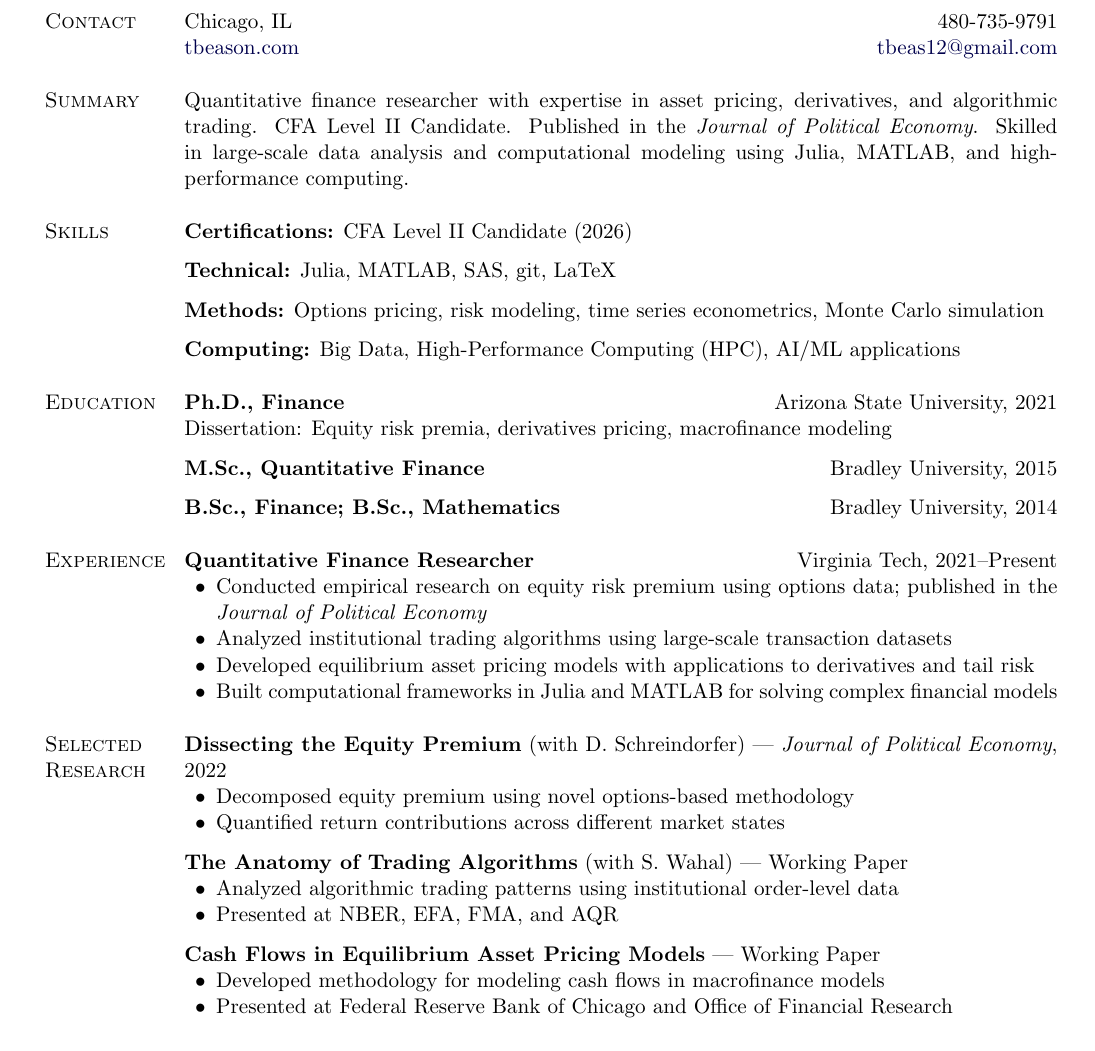
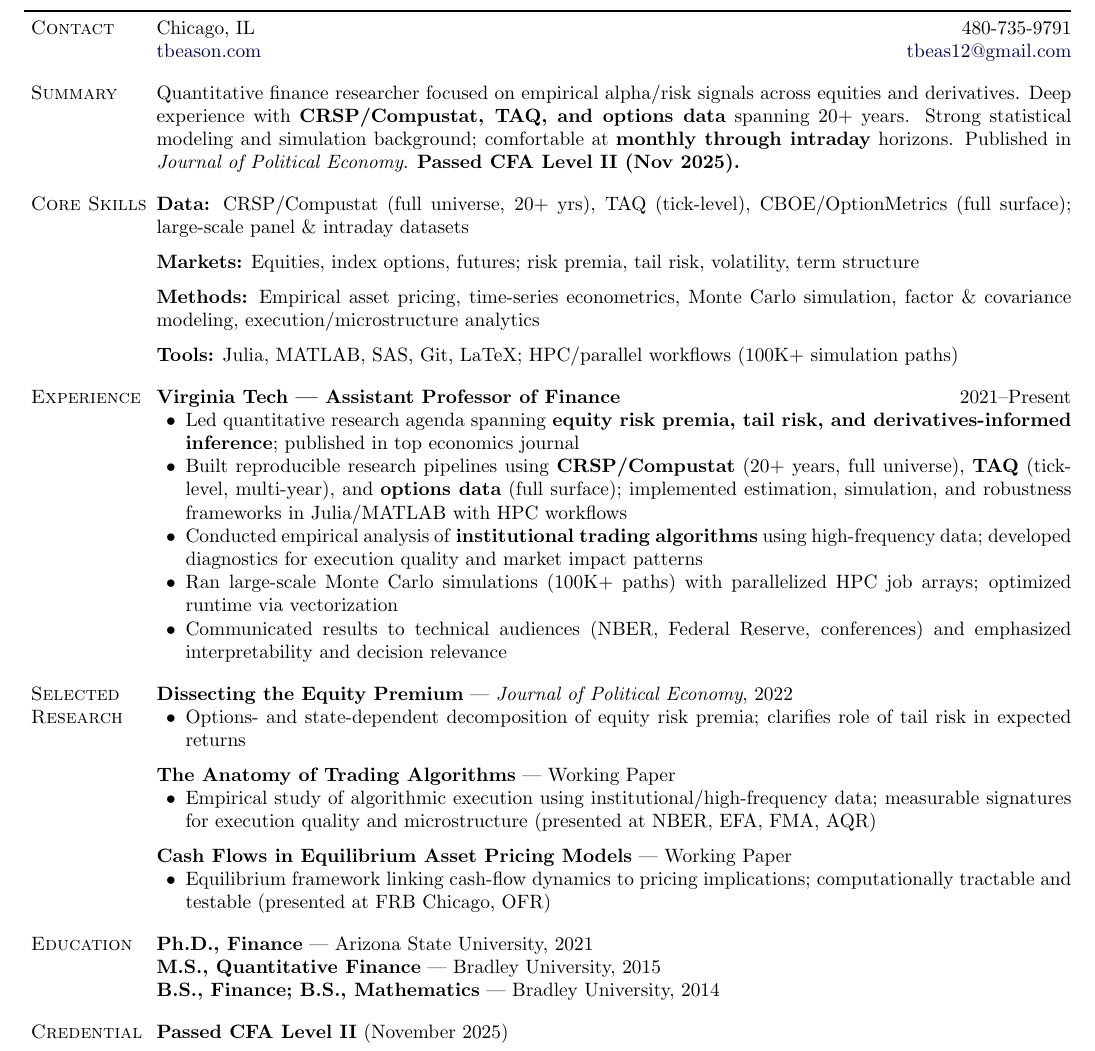
Before and after one commit to tbeason/CV, a LaTeX CV (tbeason-resume.tex): part of the page, cut so that both start at the same text. Compiled offline with pdfLaTeX.

Commit message:
Upgrade to finance-first quant positioning for systematic/buy-side roles
Key changes:
- Summary: Focus on alpha/risk signals, specific data sources (CRSP/Compustat,
  TAQ, options), monthly-to-intraday horizons
- Core Skills: Industry-legible categories (Data, Markets, Methods, Tools)
  with quantified scale (20+ yrs, tick-level, 100K+ sims)
- Experience: Impact bullets with specific data sources, HPC scale, and
  concrete deliverables (execution diagnostics, research pipelines)
- Research: Reframed as projects emphasizing practical applications
- Credential: CFA Level II as standalone section
- Format: Reduced to 10pt font, tighter margins for dense 1-page fit

Co-Authored-By: Claude Opus 4.5 <noreply@anthropic.com>

```diff
--- a/tbeason-resume.tex
+++ b/tbeason-resume.tex
@@ -4,12 +4,11 @@
 
 %%%%%%%%%%%%%%%%%%%%%%%%%%%% Document Setup %%%%%%%%%%%%%%%%%%%%%%%%%%%%
 
-\documentclass[11pt]{article}
+\documentclass[10pt]{article}
 
 \usepackage{calc}
 \usepackage{comment}
 
-% Simpler bibsection for CV sections
 \makeatletter
 \newlength{\bibhang}
 \setlength{\bibhang}{1em}
@@ -28,11 +27,11 @@
 
 \reversemarginpar
 
-%% Use these lines for letter-sized paper - tighter margins for 1 page
+%% Tighter margins for 1 page
 \usepackage[paper=letterpaper,
-            marginparwidth=1.0in,
+            marginparwidth=0.9in,
             marginparsep=.05in,
-            margin=0.6in,
+            margin=0.5in,
             includemp]{geometry}
 
 \setlength{\parindent}{0in}
@@ -40,10 +39,9 @@
 \usepackage[shortlabels]{enumitem}
 
 \usepackage{fancyhdr,lastpage}
-\pagestyle{empty}  % No page numbers for 1-page resume
+\pagestyle{empty}
 \fancyhf{}\renewcommand{\headrulewidth}{0pt}
 
-% PDF bookmarks and hyperlinks
 \usepackage{color,hyperref}
 \definecolor{darkblue}{rgb}{0.0,0.0,0.3}
 \hypersetup{colorlinks,breaklinks,
@@ -64,7 +62,7 @@
 
 \renewcommand{\section}[1]{\pagebreak[3]%
     \hyphenpenalty=10000%
-    \vspace{1.0\baselineskip}%
+    \vspace{0.8\baselineskip}%
     \phantomsection\addcontentsline{toc}{section}{#1}%
     \noindent\llap{\scshape\smash{\parbox[t]{\marginparwidth}{\raggedright #1}}}%
     \vspace{-\baselineskip}\par}
@@ -113,74 +111,70 @@ Chicago, IL \hfill 480-735-9791 \\
 
 \section{Summary}
 
-Quantitative finance researcher with expertise in asset pricing, derivatives, and algorithmic trading. CFA Level II Candidate. Published in the \textit{Journal of Political Economy}. Skilled in large-scale data analysis and computational modeling using Julia, MATLAB, and high-performance computing.
+Quantitative finance researcher focused on empirical alpha/risk signals across equities and derivatives. Deep experience with \textbf{CRSP/Compustat, TAQ, and options data} spanning 20+ years. Strong statistical modeling and simulation background; comfortable at \textbf{monthly through intraday} horizons. Published in \textit{Journal of Political Economy}. \textbf{Passed CFA Level II (Nov 2025).}
 
 
-\section{Skills}
+\section{Core Skills}
 
-\textbf{Certifications:} CFA Level II Candidate (2026)
+\textbf{Data:} CRSP/Compustat (full universe, 20+ yrs), TAQ (tick-level), CBOE/OptionMetrics (full surface); large-scale panel \& intraday datasets
 
 \halfblankline
 
-\textbf{Technical:} Julia, MATLAB, SAS, git, LaTeX
+\textbf{Markets:} Equities, index options, futures; risk premia, tail risk, volatility, term structure
 
 \halfblankline
 
-\textbf{Methods:} Options pricing, risk modeling, time series econometrics, Monte Carlo simulation
+\textbf{Methods:} Empirical asset pricing, time-series econometrics, Monte Carlo simulation, factor \& covariance modeling, execution/microstructure analytics
 
 \halfblankline
 
-\textbf{Computing:} Big Data, High-Performance Computing (HPC), AI/ML applications
-
-
-\section{Education}
-
-\textbf{Ph.D., Finance} \hfill Arizona State University, 2021 \\
-Dissertation: Equity risk premia, derivatives pricing, macrofinance modeling
-
-\halfblankline
-
-\textbf{M.Sc., Quantitative Finance} \hfill Bradley University, 2015
-
-\halfblankline
-
-\textbf{B.Sc., Finance; B.Sc., Mathematics} \hfill Bradley University, 2014
+\textbf{Tools:} Julia, MATLAB, SAS, Git, LaTeX; HPC/parallel workflows (100K+ simulation paths)
 
 
 \section{Experience}
 
-\textbf{Quantitative Finance Researcher} \hfill Virginia Tech, 2021--Present
+\textbf{Virginia Tech --- Assistant Professor of Finance} \hfill 2021--Present
 \begin{innerlist}
-\item Conducted empirical research on equity risk premium using options data; published in the \textit{Journal of Political Economy}
-\item Analyzed institutional trading algorithms using large-scale transaction datasets
-\item Developed equilibrium asset pricing models with applications to derivatives and tail risk
-\item Built computational frameworks in Julia and MATLAB for solving complex financial models
+\item Led quantitative research agenda spanning \textbf{equity risk premia, tail risk, and derivatives-informed inference}; published in top economics journal
+\item Built reproducible research pipelines using \textbf{CRSP/Compustat} (20+ years, full universe), \textbf{TAQ} (tick-level, multi-year), and \textbf{options data} (full surface); implemented estimation, simulation, and robustness frameworks in Julia/MATLAB with HPC workflows
+\item Conducted empirical analysis of \textbf{institutional trading algorithms} using high-frequency data; developed diagnostics for execution quality and market impact patterns
+\item Ran large-scale Monte Carlo simulations (100K+ paths) with parallelized HPC job arrays; optimized runtime via vectorization
+\item Communicated results to technical audiences (NBER, Federal Reserve, conferences) and emphasized interpretability and decision relevance
 \end{innerlist}
 
 
 \section{Selected Research}
 
-\textbf{Dissecting the Equity Premium} (with D. Schreindorfer) --- \textit{Journal of Political Economy}, 2022
+\textbf{Dissecting the Equity Premium} --- \textit{Journal of Political Economy}, 2022
 \begin{innerlist}
-\item Decomposed equity premium using novel options-based methodology
-\item Quantified return contributions across different market states
+\item Options- and state-dependent decomposition of equity risk premia; clarifies role of tail risk in expected returns
 \end{innerlist}
 
 \halfblankline
 
-\textbf{The Anatomy of Trading Algorithms} (with S. Wahal) --- Working Paper
+\textbf{The Anatomy of Trading Algorithms} --- Working Paper
 \begin{innerlist}
-\item Analyzed algorithmic trading patterns using institutional order-level data
-\item Presented at NBER, EFA, FMA, and AQR
+\item Empirical study of algorithmic execution using institutional/high-frequency data; measurable signatures for execution quality and microstructure (presented at NBER, EFA, FMA, AQR)
 \end{innerlist}
 
 \halfblankline
 
 \textbf{Cash Flows in Equilibrium Asset Pricing Models} --- Working Paper
 \begin{innerlist}
-\item Developed methodology for modeling cash flows in macrofinance models
-\item Presented at Federal Reserve Bank of Chicago and Office of Financial Research
+\item Equilibrium framework linking cash-flow dynamics to pricing implications; computationally tractable and testable (presented at FRB Chicago, OFR)
 \end{innerlist}
+
+
+\section{Education}
+
+\textbf{Ph.D., Finance} --- Arizona State University, 2021 \\
+\textbf{M.S., Quantitative Finance} --- Bradley University, 2015 \\
+\textbf{B.S., Finance; B.S., Mathematics} --- Bradley University, 2014
+
+
+\section{Credential}
+
+\textbf{Passed CFA Level II} (November 2025)
 
 
 \end{document}
```
